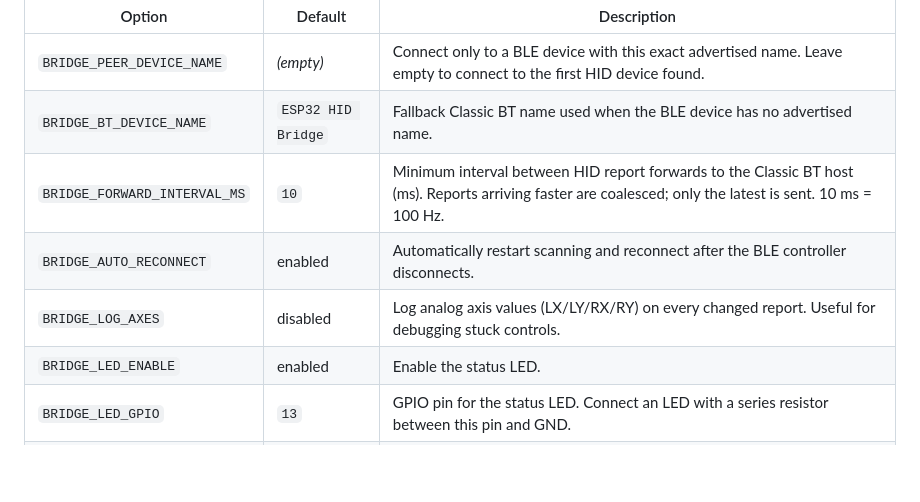
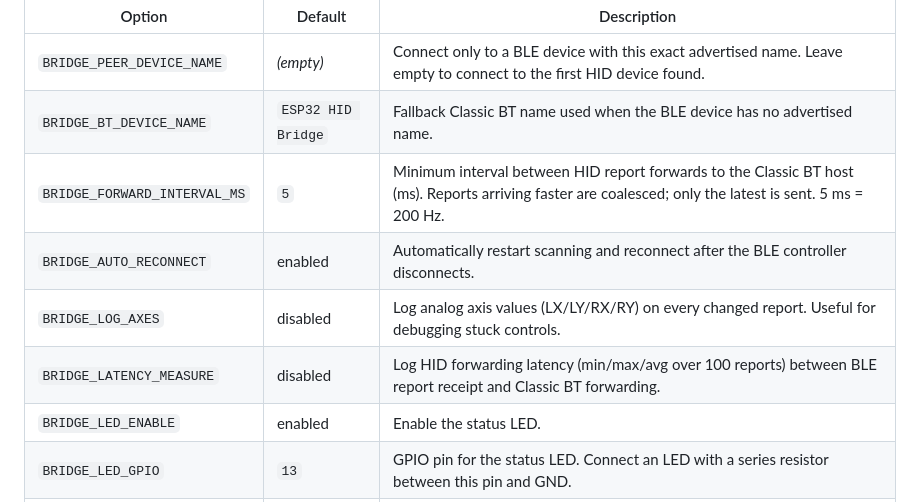
Before and after one commit to anarsoul/esp32-bthidbridge, a Markdown page: README.md, the part around the change. Rendered like a GitHub page; blank space fills up the shorter version.

Commit message:
README: update BRIDGE_FORWARD_INTERVAL_MS default to 5 ms, add BRIDGE_LATENCY_MEASURE option

```diff
--- a/README.md
+++ b/README.md
@@ -50,9 +50,10 @@ Relevant options are under **BT HID Bridge Configuration**:
 |--------|---------|-------------|
 | `BRIDGE_PEER_DEVICE_NAME` | *(empty)* | Connect only to a BLE device with this exact advertised name. Leave empty to connect to the first HID device found. |
 | `BRIDGE_BT_DEVICE_NAME` | `ESP32 HID Bridge` | Fallback Classic BT name used when the BLE device has no advertised name. |
-| `BRIDGE_FORWARD_INTERVAL_MS` | `10` | Minimum interval between HID report forwards to the Classic BT host (ms). Reports arriving faster are coalesced; only the latest is sent. 10 ms = 100 Hz. |
+| `BRIDGE_FORWARD_INTERVAL_MS` | `5` | Minimum interval between HID report forwards to the Classic BT host (ms). Reports arriving faster are coalesced; only the latest is sent. 5 ms = 200 Hz. |
 | `BRIDGE_AUTO_RECONNECT` | enabled | Automatically restart scanning and reconnect after the BLE controller disconnects. |
 | `BRIDGE_LOG_AXES` | disabled | Log analog axis values (LX/LY/RX/RY) on every changed report. Useful for debugging stuck controls. |
+| `BRIDGE_LATENCY_MEASURE` | disabled | Log HID forwarding latency (min/max/avg over 100 reports) between BLE report receipt and Classic BT forwarding. |
 | `BRIDGE_LED_ENABLE` | enabled | Enable the status LED. |
 | `BRIDGE_LED_GPIO` | `13` | GPIO pin for the status LED. Connect an LED with a series resistor between this pin and GND. |
 | `EXAMPLE_SSP_ENABLED` | enabled | Use Secure Simple Pairing for Classic BT. Disable to fall back to legacy PIN pairing. |
```
